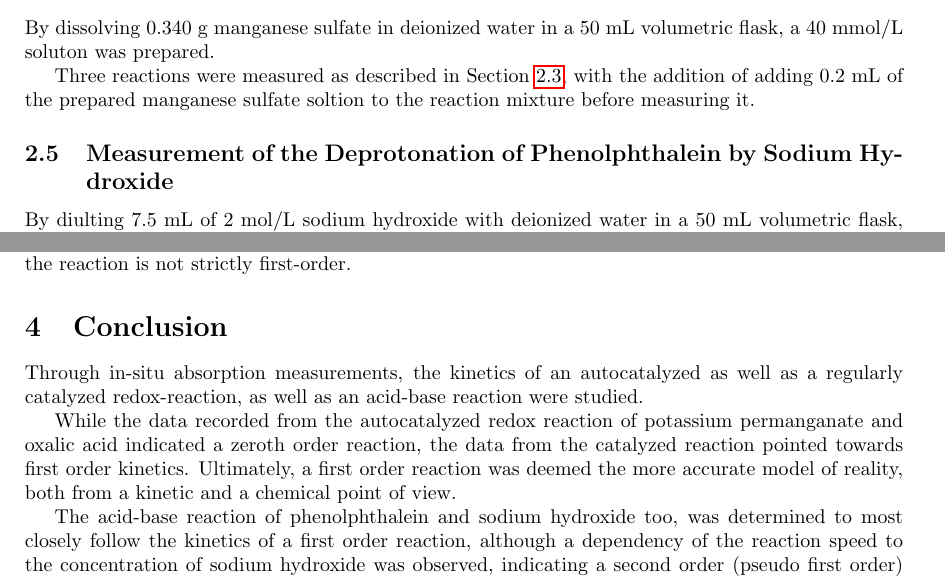
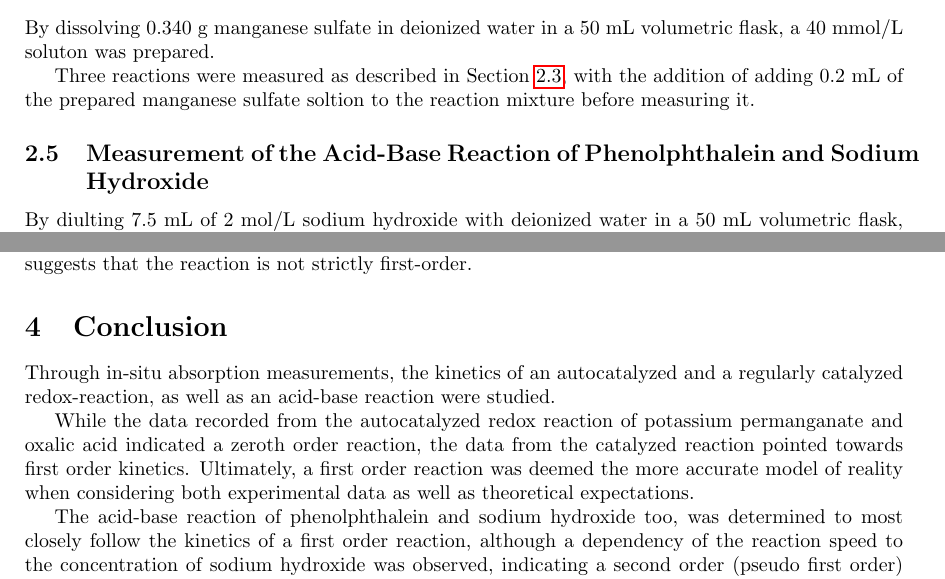
Before and after one commit to FFitsch/Physchem_Lab_K4, a LaTeX document (K4_Oxalsaeureoxidation.tex): two parts of pages 4 and 10 of 12, joined at a grey line, cut so that both start at the same text. Compiled offline with pdfLaTeX.

Commit message:
Implement colleague corrections

```diff
--- a/K4_Oxalsaeureoxidation.tex
+++ b/K4_Oxalsaeureoxidation.tex
@@ -79,7 +79,7 @@ By dissolving 0.340~g manganese sulfate in deionized water in a 50~mL volumetric
 
 Three reactions were measured as described in Section \ref{ssec_experiment_reaction_autocatalyzed}, with the addition of adding 0.2~mL of the prepared manganese sulfate soltion to the reaction mixture before measuring it.
 
-\subsection{Measurement of the Deprotonation of Phenolphthalein by Sodium Hydroxide}
+\subsection{Measurement of the Acid-Base Reaction of Phenolphthalein and Sodium Hydroxide}
 By diulting 7.5~mL of 2~mol/L sodium hydroxide with deionized water in a 50~mL volumetric flask, 50~mL of a 0.3~mol/L solution was prepared. Additionally, by dissolving 877~mg of sodium chloride in deionized water and diluting to 50~mL, a 0.3~mol/L solution was prepared.
 
 By diluting the former with the latter solution, small amounts of solutions with sodium hydroxide concentrations of 0.2, 0.1 and 0.05~mol/L, were prepared.
@@ -212,12 +212,12 @@ In order to determine the reaction order, the measured absorbance (which is prop
     \label{fig_h2p_rates}
 \end{figure}
 %
-\noindent The linear regression curves shown in the figure above and their coefficients of determination show that, for every concentration other than 0.05~mol/L, a reaction of first order most closely fits the recorded data. This matches the chemical expectation of a pseudo first order reaction, since the concentration of sodium hydroxide is several orders of magnitude greater than that of phenolphthalein and can thus be considered static over the course of the experiment. Nonetheless, it is apparent that, with higher sodium hydroxide-concentrations, the reaction proceeds at a higher rate, which further suggests that the reaction is not strictly first-order.
+\noindent The linear regression curves shown in the figure above and their coefficients of determination show that, for every concentration other than 0.05~mol/L, a reaction of first order most closely fits the recorded data. This matches the theoretical expectation of a pseudo first order reaction, since the concentration of sodium hydroxide is several orders of magnitude greater than that of phenolphthalein and can thus be considered static over the course of the experiment. Nonetheless, it is apparent that, with higher sodium hydroxide-concentrations, the reaction proceeds at a higher rate, which further suggests that the reaction is not strictly first-order.
 
 \section{Conclusion}
-Through in-situ absorption measurements, the kinetics of an autocatalyzed as well as a regularly catalyzed redox-reaction, as well as an acid-base reaction were studied.
+Through in-situ absorption measurements, the kinetics of an autocatalyzed and a regularly catalyzed redox-reaction, as well as an acid-base reaction were studied.
 
-While the data recorded from the autocatalyzed redox reaction of potassium permanganate and oxalic acid indicated a zeroth order reaction, the data from the catalyzed reaction pointed towards first order kinetics. Ultimately, a first order reaction was deemed the more accurate model of reality, both from a kinetic and a chemical point of view.
+While the data recorded from the autocatalyzed redox reaction of potassium permanganate and oxalic acid indicated a zeroth order reaction, the data from the catalyzed reaction pointed towards first order kinetics. Ultimately, a first order reaction was deemed the more accurate model of reality when considering both experimental data as well as theoretical expectations.
 
 The acid-base reaction of phenolphthalein and sodium hydroxide too, was determined to most closely follow the kinetics of a first order reaction, although a dependency of the reaction speed to the concentration of sodium hydroxide was observed, indicating a second order (pseudo first order) reaction instead.
 
```
Also changed, not shown: K4_Oxalsaeureoxidation.pdf, K4_Oxalsaeureoxidation.tex (6 more changed lines).
